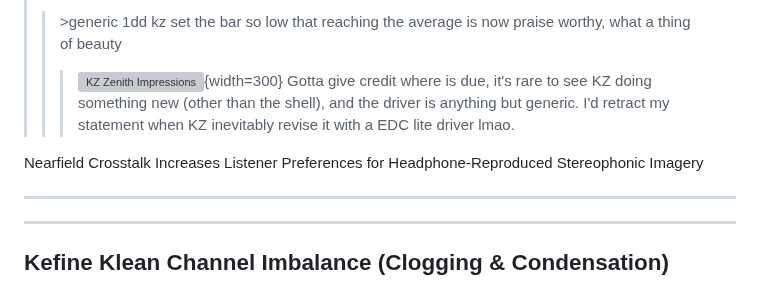
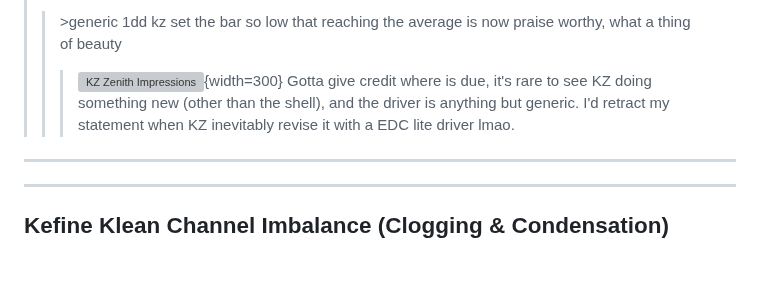
Before and after one commit to 4ciemg/IEMGazette, a Markdown page: Monthly Issues/January 2025.md, the part around the change. Drawn GitHub-style; blank space fills up the shorter version; grey boxes are pictures that could not be loaded.

```diff
--- a/Monthly Issues/January 2025.md
+++ b/Monthly Issues/January 2025.md
@@ -678,7 +678,6 @@ Been looking for this for a while now.
 >>>Gotta give credit where is due, it's rare to see KZ doing something new (other than the shell), and the driver is anything but generic.
 >>>I'd retract my statement when KZ inevitably revise it with a EDC lite driver lmao.
 
-Nearfield Crosstalk Increases Listener Preferences for Headphone-Reproduced Stereophonic Imagery
 
 ***
 ***
```
